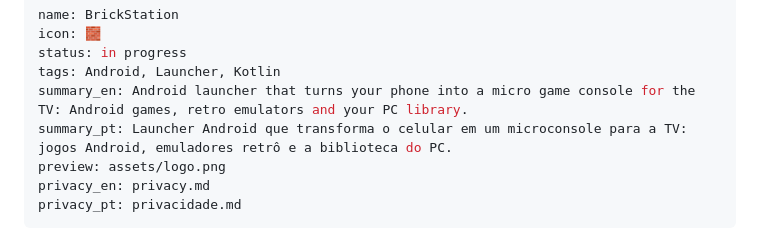
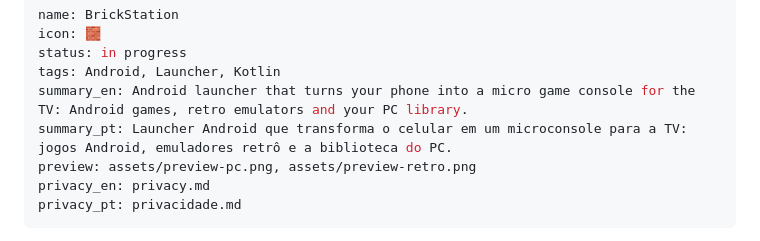
Before and after one commit to DungeonDevLabs/BrickStation, a Markdown page: DUNGEON.md, the part around the change. GitHub-like rendering.

Commit message:
docs: telas do app no preview do card
Co-Authored-By: Claude Sonnet 5.5 <noreply@anthropic.com>

```diff
--- a/DUNGEON.md
+++ b/DUNGEON.md
@@ -5,7 +5,7 @@ status: in progress
 tags: Android, Launcher, Kotlin
 summary_en: Android launcher that turns your phone into a micro game console for the TV: Android games, retro emulators and your PC library.
 summary_pt: Launcher Android que transforma o celular em um microconsole para a TV: jogos Android, emuladores retrô e a biblioteca do PC.
-preview: assets/logo.png
+preview: assets/preview-pc.png, assets/preview-retro.png
 privacy_en: privacy.md
 privacy_pt: privacidade.md
 ---
```
Also changed, not shown: assets/preview-pc.png (added), assets/preview-retro.png (added).
